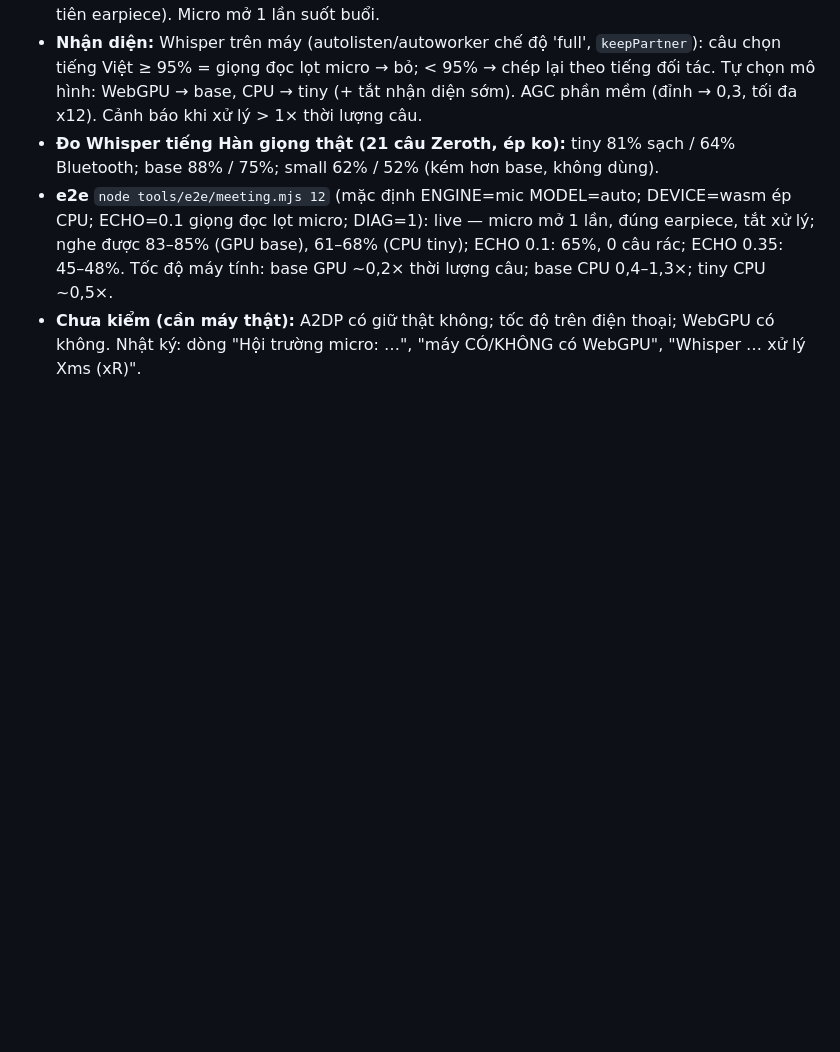
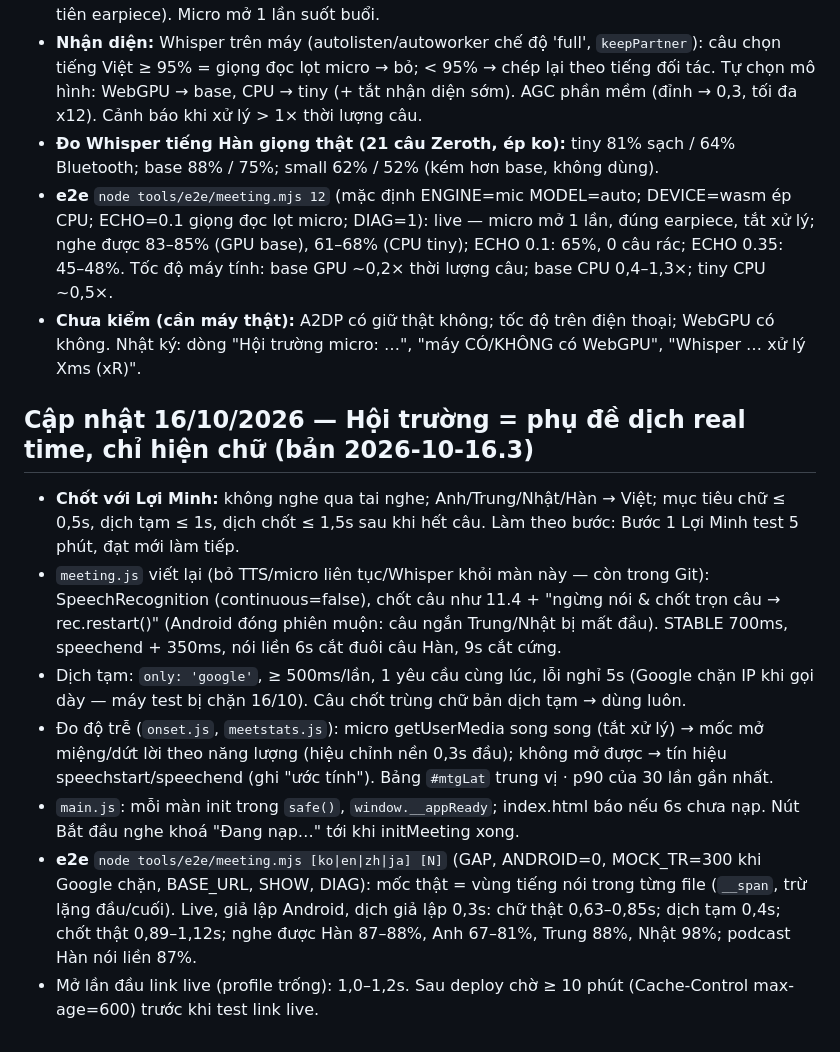
Before and after one commit to LOIMINH2602/audit-translator, a Markdown page: BAN-GIAO-AI.md, the part around the change. Drawn GitHub-style; blank space fills up the shorter version.

Commit message:
Ghi bàn giao 16/10: Hội trường phụ đề real time
Co-Authored-By: Claude Opus 5.5 <noreply@anthropic.com>

```diff
--- a/BAN-GIAO-AI.md
+++ b/BAN-GIAO-AI.md
@@ -194,3 +194,12 @@ tra response thật). Claude Code cần tự verify toàn bộ luồng dịch +
 - **Đo Whisper tiếng Hàn giọng thật (21 câu Zeroth, ép ko):** tiny 81% sạch / 64% Bluetooth; base 88% / 75%; small 62% / 52% (kém hơn base, không dùng).
 - **e2e** `node tools/e2e/meeting.mjs 12` (mặc định ENGINE=mic MODEL=auto; DEVICE=wasm ép CPU; ECHO=0.1 giọng đọc lọt micro; DIAG=1): live — micro mở 1 lần, đúng earpiece, tắt xử lý; nghe được 83–85% (GPU base), 61–68% (CPU tiny); ECHO 0.1: 65%, 0 câu rác; ECHO 0.35: 45–48%. Tốc độ máy tính: base GPU ~0,2× thời lượng câu; base CPU 0,4–1,3×; tiny CPU ~0,5×.
 - **Chưa kiểm (cần máy thật):** A2DP có giữ thật không; tốc độ trên điện thoại; WebGPU có không. Nhật ký: dòng "Hội trường micro: …", "máy CÓ/KHÔNG có WebGPU", "Whisper … xử lý Xms (xR)".
+
+## Cập nhật 16/10/2026 — Hội trường = phụ đề dịch real time, chỉ hiện chữ (bản 2026-10-16.3)
+- **Chốt với Lợi Minh:** không nghe qua tai nghe; Anh/Trung/Nhật/Hàn → Việt; mục tiêu chữ ≤ 0,5s, dịch tạm ≤ 1s, dịch chốt ≤ 1,5s sau khi hết câu. Làm theo bước: Bước 1 Lợi Minh test 5 phút, đạt mới làm tiếp.
+- `meeting.js` viết lại (bỏ TTS/micro liên tục/Whisper khỏi màn này — còn trong Git): SpeechRecognition (continuous=false), chốt câu như 11.4 + "ngừng nói & chốt trọn câu → rec.restart()" (Android đóng phiên muộn: câu ngắn Trung/Nhật bị mất đầu). STABLE 700ms, speechend + 350ms, nói liền 6s cắt đuôi câu Hàn, 9s cắt cứng.
+- Dịch tạm: `only: 'google'`, ≥ 500ms/lần, 1 yêu cầu cùng lúc, lỗi nghỉ 5s (Google chặn IP khi gọi dày — máy test bị chặn 16/10). Câu chốt trùng chữ bản dịch tạm → dùng luôn.
+- Đo độ trễ (`onset.js`, `meetstats.js`): micro getUserMedia song song (tắt xử lý) → mốc mở miệng/dứt lời theo năng lượng (hiệu chỉnh nền 0,3s đầu); không mở được → tín hiệu speechstart/speechend (ghi "ước tính"). Bảng `#mtgLat` trung vị · p90 của 30 lần gần nhất.
+- `main.js`: mỗi màn init trong `safe()`, `window.__appReady`; index.html báo nếu 6s chưa nạp. Nút Bắt đầu nghe khoá "Đang nạp…" tới khi initMeeting xong.
+- **e2e** `node tools/e2e/meeting.mjs [ko|en|zh|ja] [N]` (GAP, ANDROID=0, MOCK_TR=300 khi Google chặn, BASE_URL, SHOW, DIAG): mốc thật = vùng tiếng nói trong từng file (`__span`, trừ lặng đầu/cuối). Live, giả lập Android, dịch giả lập 0,3s: chữ thật 0,63–0,85s; dịch tạm 0,4s; chốt thật 0,89–1,12s; nghe được Hàn 87–88%, Anh 67–81%, Trung 88%, Nhật 98%; podcast Hàn nói liền 87%.
+- Mở lần đầu link live (profile trống): 1,0–1,2s. Sau deploy chờ ≥ 10 phút (Cache-Control max-age=600) trước khi test link live.
```
